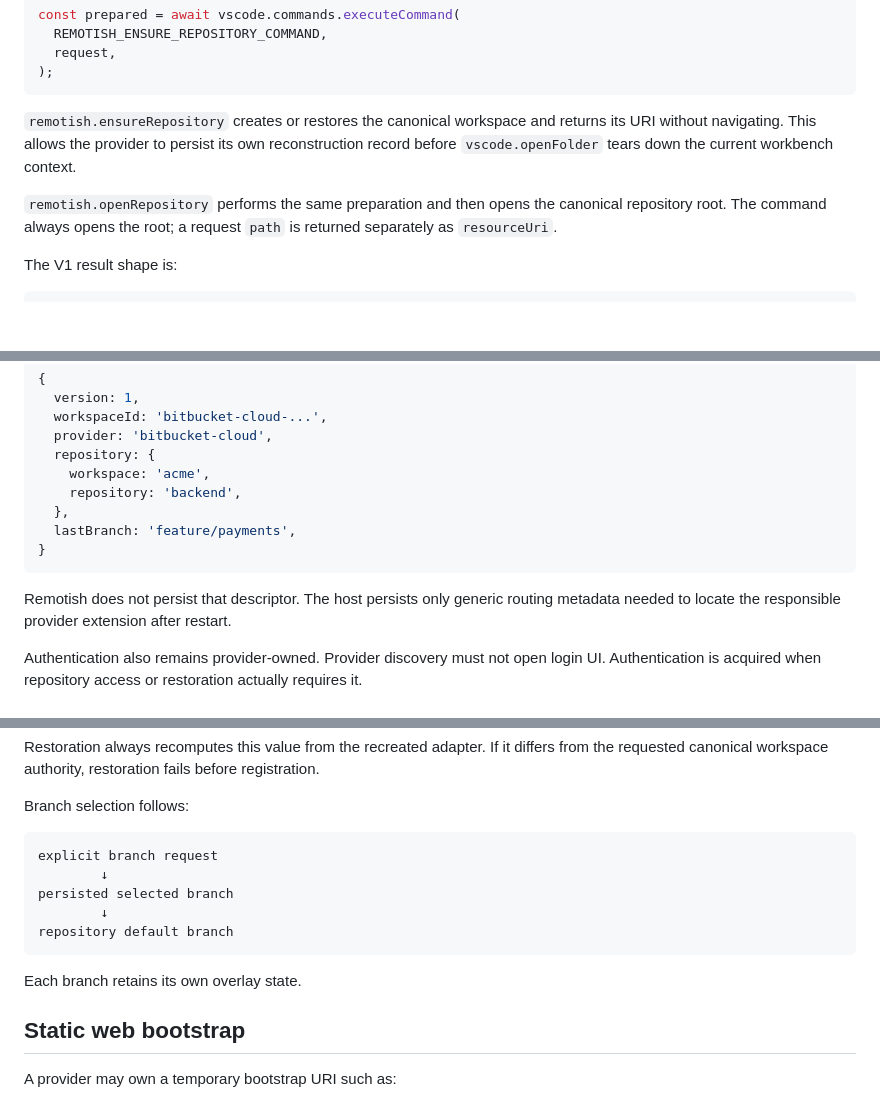
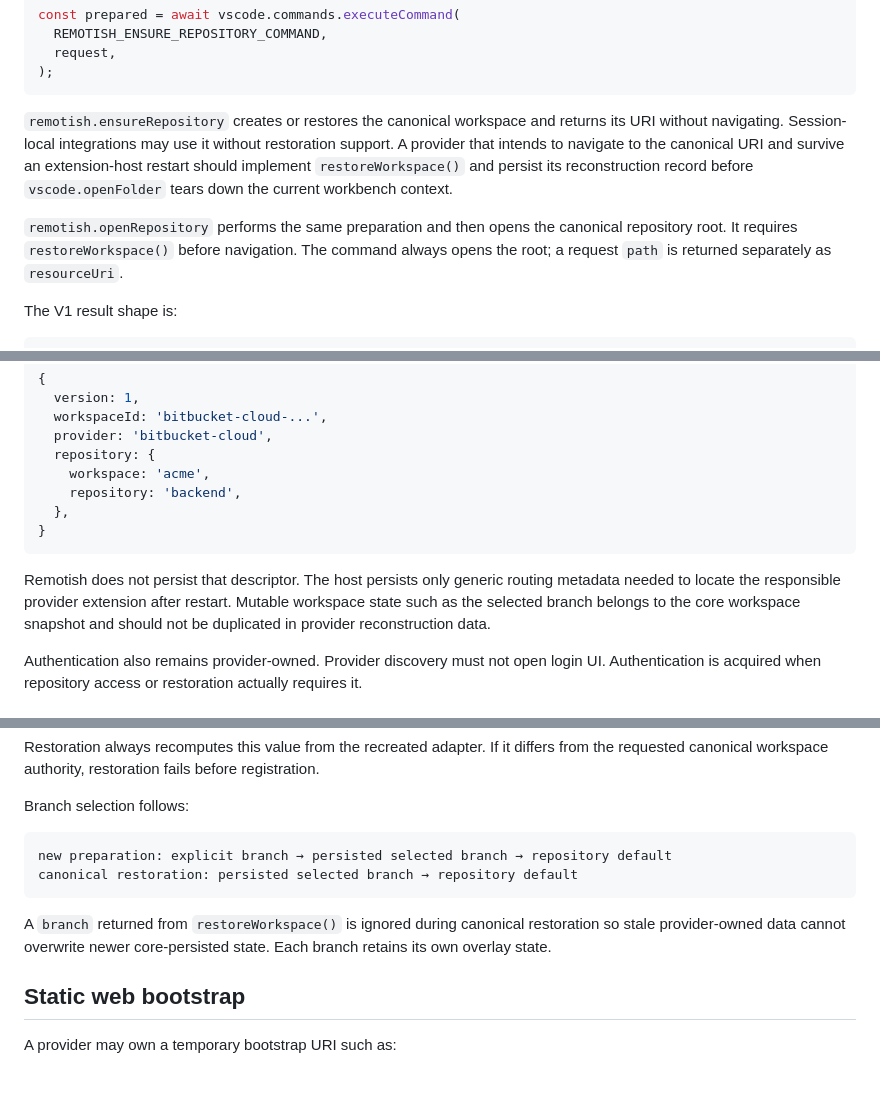
Before and after one commit to HRAshton/remotish, a Markdown page: docs/provider-extensions.md, 3 parts joined by grey strips. Rendered like a GitHub page; blank space fills up the shorter version.

Commit message:
docs: Align provider and recovery invariants

````diff
--- a/docs/provider-extensions.md
+++ b/docs/provider-extensions.md
@@ -143,9 +143,9 @@ const prepared = await vscode.commands.executeCommand(
 );
 ```
 
-`remotish.ensureRepository` creates or restores the canonical workspace and returns its URI without navigating. This allows the provider to persist its own reconstruction record before `vscode.openFolder` tears down the current workbench context.
+`remotish.ensureRepository` creates or restores the canonical workspace and returns its URI without navigating. Session-local integrations may use it without restoration support. A provider that intends to navigate to the canonical URI and survive an extension-host restart should implement `restoreWorkspace()` and persist its reconstruction record before `vscode.openFolder` tears down the current workbench context.
 
-`remotish.openRepository` performs the same preparation and then opens the canonical repository root. The command always opens the root; a request `path` is returned separately as `resourceUri`.
+`remotish.openRepository` performs the same preparation and then opens the canonical repository root. It requires `restoreWorkspace()` before navigation. The command always opens the root; a request `path` is returned separately as `resourceUri`.
 
 The V1 result shape is:
 
@@ -175,11 +175,10 @@ The provider owns non-secret information needed to reconstruct one repository. A
     workspace: 'acme',
     repository: 'backend',
   },
-  lastBranch: 'feature/payments',
 }
 ```
 
-Remotish does not persist that descriptor. The host persists only generic routing metadata needed to locate the responsible provider extension after restart.
+Remotish does not persist that descriptor. The host persists only generic routing metadata needed to locate the responsible provider extension after restart. Mutable workspace state such as the selected branch belongs to the core workspace snapshot and should not be duplicated in provider reconstruction data.
 
 Authentication also remains provider-owned. Provider discovery must not open login UI. Authentication is acquired when repository access or restoration actually requires it.
 
@@ -234,14 +233,11 @@ Restoration always recomputes this value from the recreated adapter. If it diffe
 Branch selection follows:
 
 ```text
-explicit branch request
-        ↓
-persisted selected branch
-        ↓
-repository default branch
+new preparation: explicit branch → persisted selected branch → repository default
+canonical restoration: persisted selected branch → repository default
 ```
 
-Each branch retains its own overlay state.
+A `branch` returned from `restoreWorkspace()` is ignored during canonical restoration so stale provider-owned data cannot overwrite newer core-persisted state. Each branch retains its own overlay state.
 
 ## Static web bootstrap
 
````
Also changed, not shown: other parts of docs/provider-extensions.md (+1 -1 lines), docs/architecture.md (+3 -1 lines).
